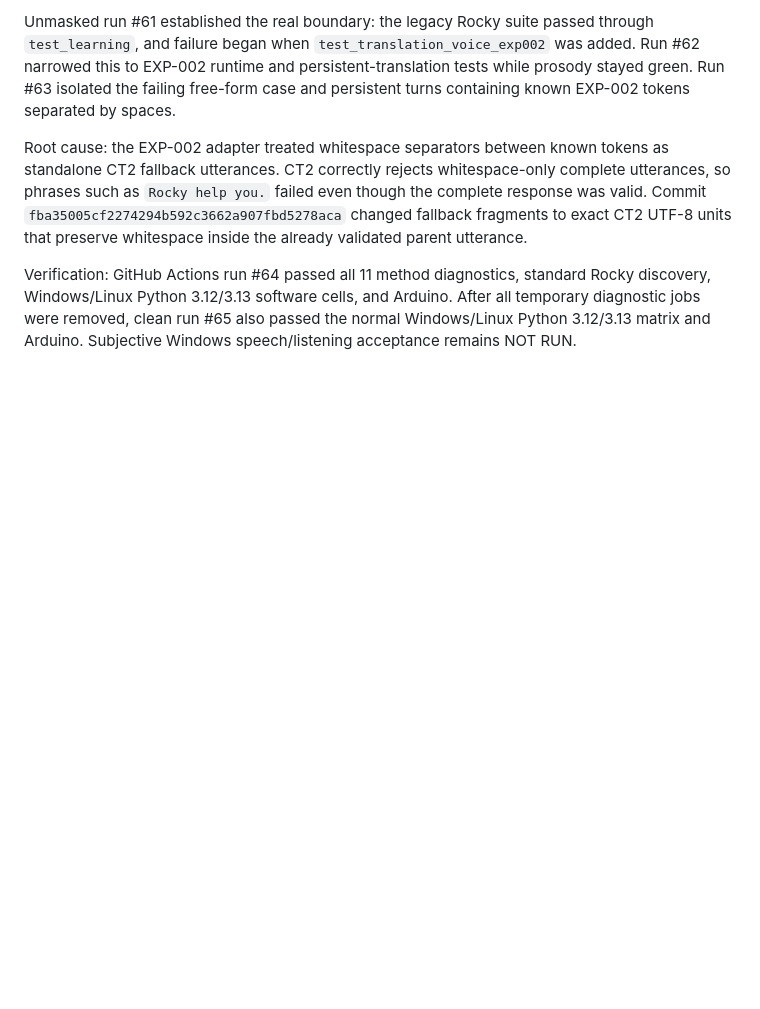
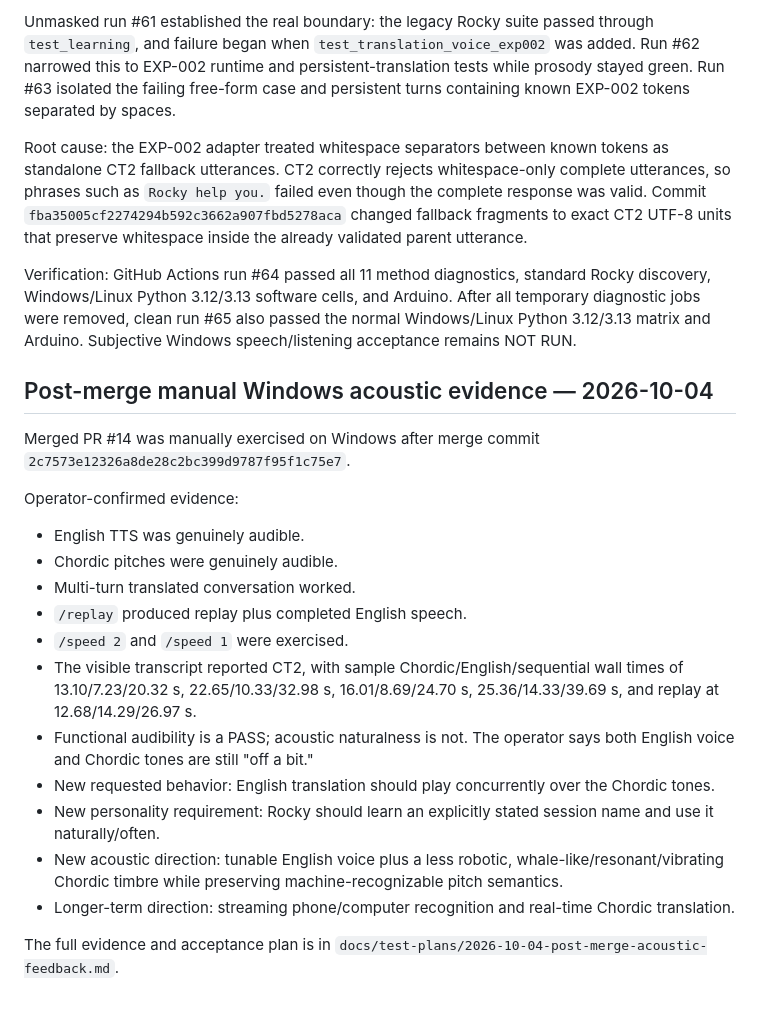
Before and after one commit to whkoerner/rpa-1-rocky-pentapod, a Markdown page: docs/test-plans/2026-10-04-rocky-chordic-debug-ledger.md, the part around the change. Rendered like a GitHub page; blank space fills up the shorter version.

Commit message:
docs: record Windows acoustic feedback and next requirements

```diff
--- a/docs/test-plans/2026-10-04-rocky-chordic-debug-ledger.md
+++ b/docs/test-plans/2026-10-04-rocky-chordic-debug-ledger.md
@@ -169,3 +169,23 @@ Unmasked run #61 established the real boundary: the legacy Rocky suite passed th
 Root cause: the EXP-002 adapter treated whitespace separators between known tokens as standalone CT2 fallback utterances. CT2 correctly rejects whitespace-only complete utterances, so phrases such as `Rocky help you.` failed even though the complete response was valid. Commit `fba35005cf2274294b592c3662a907fbd5278aca` changed fallback fragments to exact CT2 UTF-8 units that preserve whitespace inside the already validated parent utterance.
 
 Verification: GitHub Actions run #64 passed all 11 method diagnostics, standard Rocky discovery, Windows/Linux Python 3.12/3.13 software cells, and Arduino. After all temporary diagnostic jobs were removed, clean run #65 also passed the normal Windows/Linux Python 3.12/3.13 matrix and Arduino. Subjective Windows speech/listening acceptance remains NOT RUN.
+
+
+## Post-merge manual Windows acoustic evidence — 2026-10-04
+
+Merged PR #14 was manually exercised on Windows after merge commit `2c7573e12326a8de28c2bc399d9787f95f1c75e7`.
+
+Operator-confirmed evidence:
+- English TTS was genuinely audible.
+- Chordic pitches were genuinely audible.
+- Multi-turn translated conversation worked.
+- `/replay` produced replay plus completed English speech.
+- `/speed 2` and `/speed 1` were exercised.
+- The visible transcript reported CT2, with sample Chordic/English/sequential wall times of 13.10/7.23/20.32 s, 22.65/10.33/32.98 s, 16.01/8.69/24.70 s, 25.36/14.33/39.69 s, and replay at 12.68/14.29/26.97 s.
+- Functional audibility is a PASS; acoustic naturalness is not. The operator says both English voice and Chordic tones are still "off a bit."
+- New requested behavior: English translation should play concurrently over the Chordic tones.
+- New personality requirement: Rocky should learn an explicitly stated session name and use it naturally/often.
+- New acoustic direction: tunable English voice plus a less robotic, whale-like/resonant/vibrating Chordic timbre while preserving machine-recognizable pitch semantics.
+- Longer-term direction: streaming phone/computer recognition and real-time Chordic translation.
+
+The full evidence and acceptance plan is in `docs/test-plans/2026-10-04-post-merge-acoustic-feedback.md`.
```
Also changed, not shown: docs/test-plans/2026-10-04-post-merge-acoustic-feedback.md (added, +142 -0 lines).
